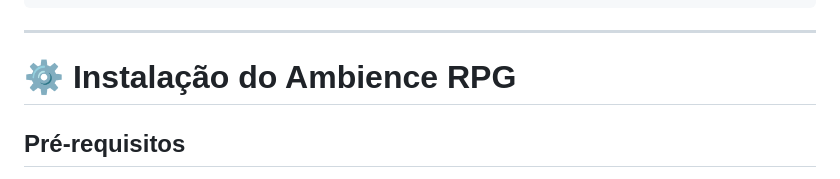
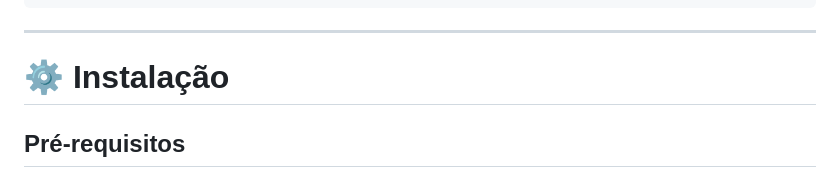
Before and after one commit to Pedro4654/Ambience.RPG, a Markdown page: README.md, the part around the change. Drawn GitHub-style.

```diff
--- a/README.md
+++ b/README.md
@@ -424,7 +424,7 @@ ambience-rpg/
 
 ---
 
-# ⚙️ Instalação do Ambience RPG
+# ⚙️ Instalação
 
 ## **Pré-requisitos**
 
```
